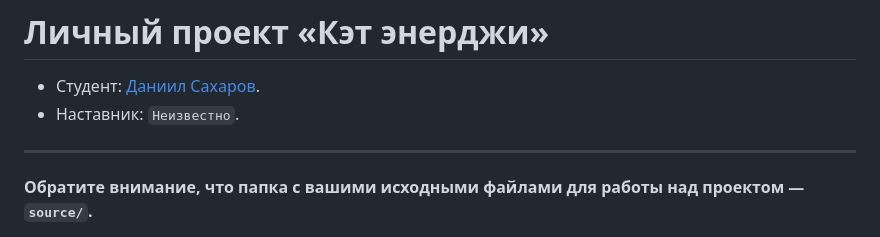
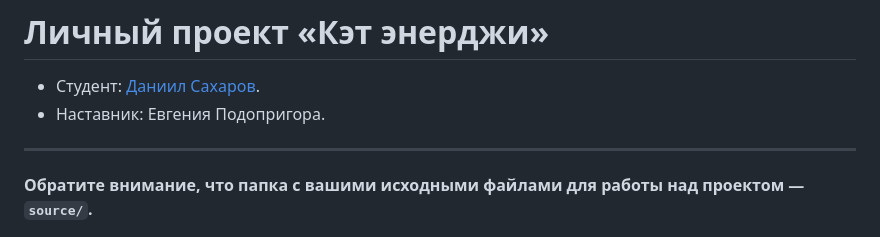
Before and after one commit to htmlacademy-adaptive/925099-cat-energy-30, a Markdown page: README.md, the part around the change. Drawn GitHub-style.

Commit message:
Добавляю наставника

```diff
--- a/README.md
+++ b/README.md
@@ -1,7 +1,7 @@
 # Личный проект «Кэт энерджи»
 
 * Студент: [Даниил Сахаров](https://up.htmlacademy.ru/adaptive/30/user/925099).
-* Наставник: `Неизвестно`.
+* Наставник: Евгения Подопригора.
 
 ---
 
```
